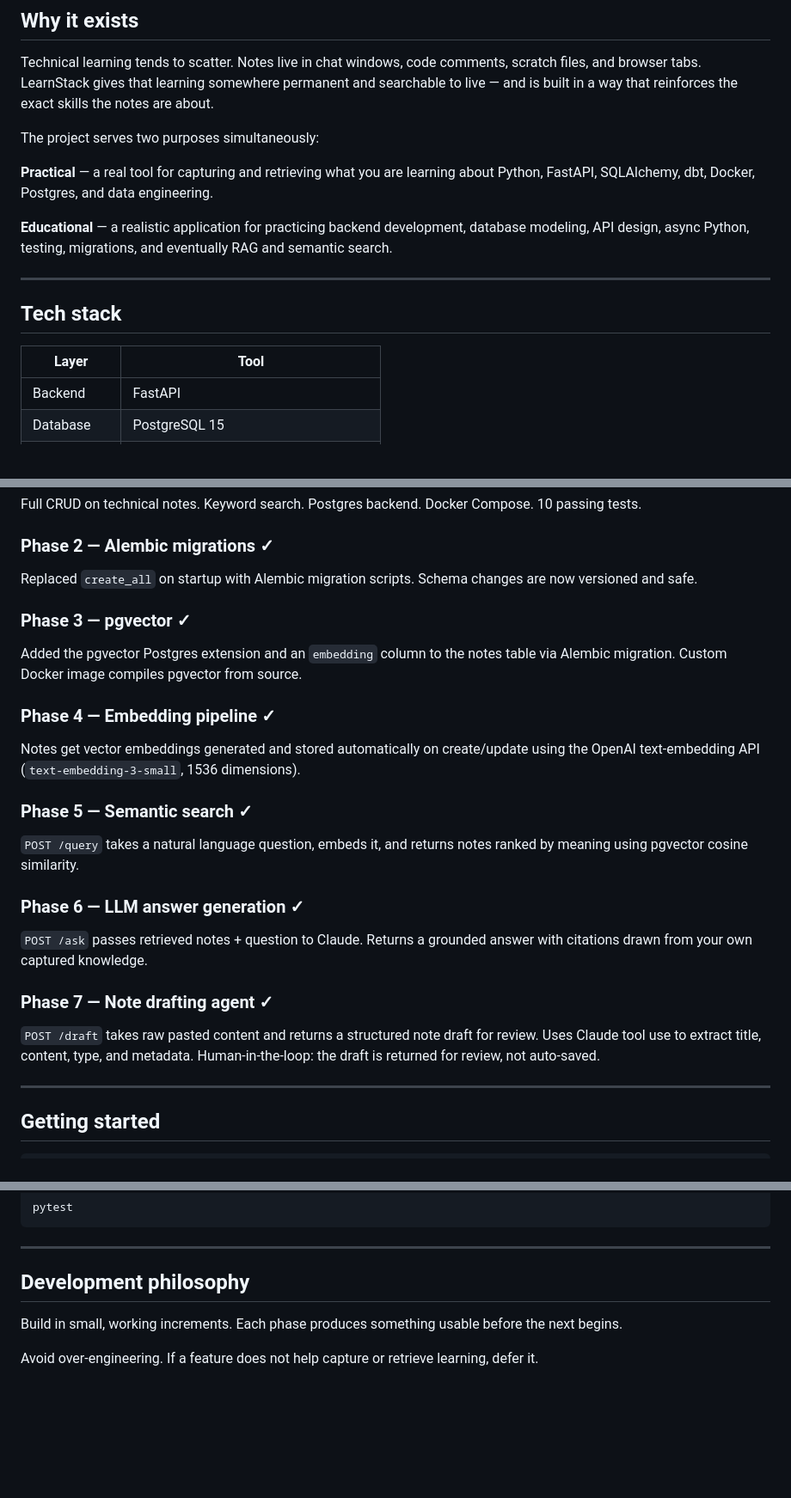
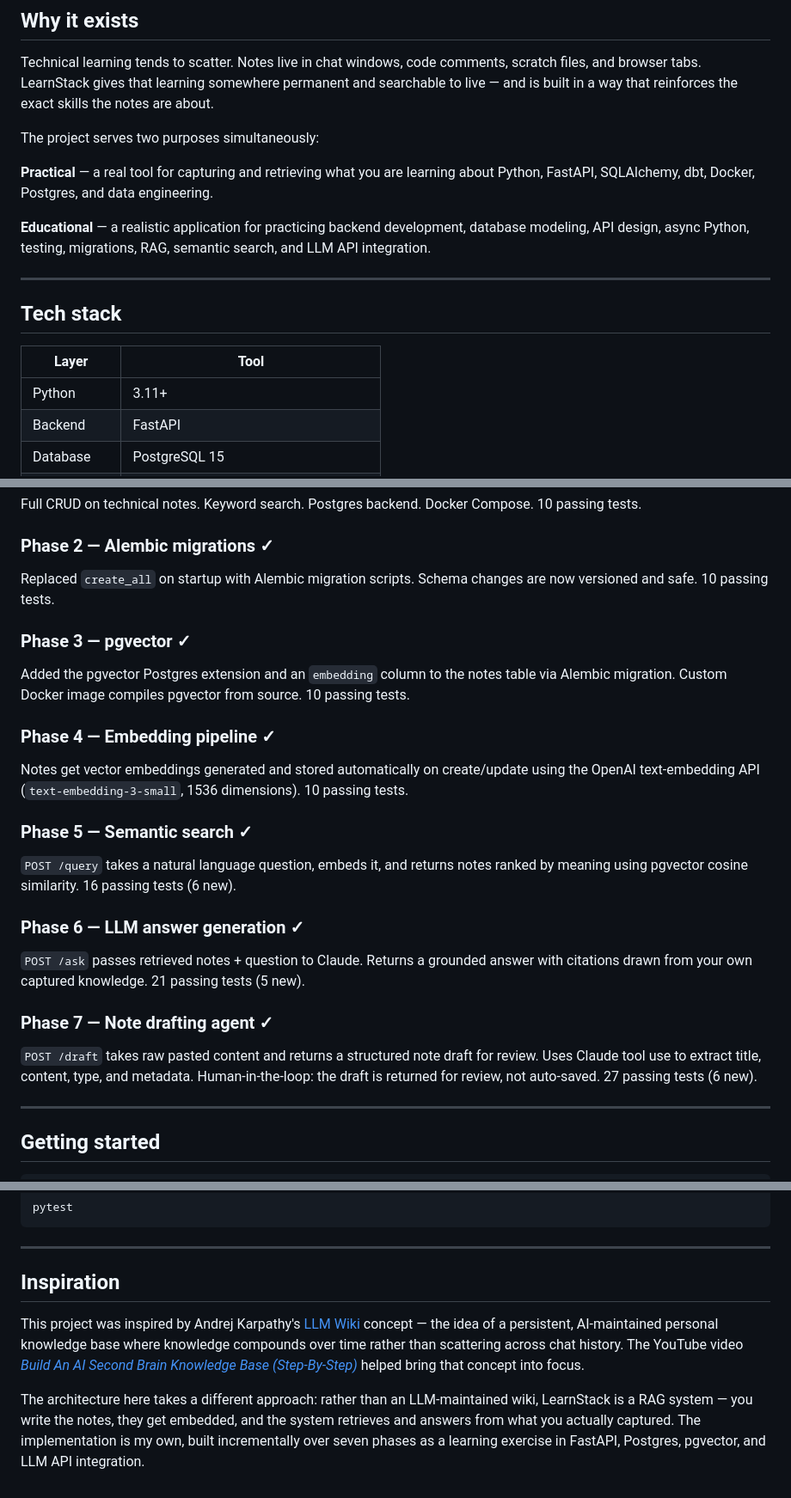
Before and after one commit to Dan-Jordan/learn-stack, a Markdown page: README.md, 3 parts joined by grey strips. Shown at 86% size. Drawn GitHub-style; blank space fills up the shorter version.

```diff
--- a/README.md
+++ b/README.md
@@ -34,7 +34,7 @@ The project serves two purposes simultaneously:
 
 **Practical** — a real tool for capturing and retrieving what you are learning about Python, FastAPI, SQLAlchemy, dbt, Docker, Postgres, and data engineering.
 
-**Educational** — a realistic application for practicing backend development, database modeling, API design, async Python, testing, migrations, and eventually RAG and semantic search.
+**Educational** — a realistic application for practicing backend development, database modeling, API design, async Python, testing, migrations, RAG, semantic search, and LLM API integration.
 
 ---
 
@@ -42,6 +42,7 @@ The project serves two purposes simultaneously:
 
 | Layer | Tool |
 |---|---|
+| Python | 3.11+ |
 | Backend | FastAPI |
 | Database | PostgreSQL 15 |
 | ORM | SQLAlchemy 2.x (async) |
@@ -60,22 +61,22 @@ The project serves two purposes simultaneously:
 Full CRUD on technical notes. Keyword search. Postgres backend. Docker Compose. 10 passing tests.
 
 ### Phase 2 — Alembic migrations ✓
-Replaced `create_all` on startup with Alembic migration scripts. Schema changes are now versioned and safe.
+Replaced `create_all` on startup with Alembic migration scripts. Schema changes are now versioned and safe. 10 passing tests.
 
 ### Phase 3 — pgvector ✓
-Added the pgvector Postgres extension and an `embedding` column to the notes table via Alembic migration. Custom Docker image compiles pgvector from source.
+Added the pgvector Postgres extension and an `embedding` column to the notes table via Alembic migration. Custom Docker image compiles pgvector from source. 10 passing tests.
 
 ### Phase 4 — Embedding pipeline ✓
-Notes get vector embeddings generated and stored automatically on create/update using the OpenAI text-embedding API (`text-embedding-3-small`, 1536 dimensions).
+Notes get vector embeddings generated and stored automatically on create/update using the OpenAI text-embedding API (`text-embedding-3-small`, 1536 dimensions). 10 passing tests.
 
 ### Phase 5 — Semantic search ✓
-`POST /query` takes a natural language question, embeds it, and returns notes ranked by meaning using pgvector cosine similarity.
+`POST /query` takes a natural language question, embeds it, and returns notes ranked by meaning using pgvector cosine similarity. 16 passing tests (6 new).
 
 ### Phase 6 — LLM answer generation ✓
-`POST /ask` passes retrieved notes + question to Claude. Returns a grounded answer with citations drawn from your own captured knowledge.
+`POST /ask` passes retrieved notes + question to Claude. Returns a grounded answer with citations drawn from your own captured knowledge. 21 passing tests (5 new).
 
 ### Phase 7 — Note drafting agent ✓
-`POST /draft` takes raw pasted content and returns a structured note draft for review. Uses Claude tool use to extract title, content, type, and metadata. Human-in-the-loop: the draft is returned for review, not auto-saved.
+`POST /draft` takes raw pasted content and returns a structured note draft for review. Uses Claude tool use to extract title, content, type, and metadata. Human-in-the-loop: the draft is returned for review, not auto-saved. 27 passing tests (6 new).
 
 ---
 
@@ -132,8 +133,8 @@ pytest
 
 ---
 
-## Development philosophy
+## Inspiration
 
-Build in small, working increments. Each phase produces something usable before the next begins.
+This project was inspired by Andrej Karpathy's [LLM Wiki](https://gist.github.com/karpathy/442a6bf555914893e9891c11519de94f) concept — the idea of a persistent, AI-maintained personal knowledge base where knowledge compounds over time rather than scattering across chat history. The YouTube video [*Build An AI Second Brain Knowledge Base (Step-By-Step)*](https://www.youtube.com/watch?v=yke4fLQUsh4) helped bring that concept into focus.
 
-Avoid over-engineering. If a feature does not help capture or retrieve learning, defer it.
+The architecture here takes a different approach: rather than an LLM-maintained wiki, LearnStack is a RAG system — you write the notes, they get embedded, and the system retrieves and answers from what you actually captured. The implementation is my own, built incrementally over seven phases as a learning exercise in FastAPI, Postgres, pgvector, and LLM API integration.
```
Also changed, not shown: CLAUDE.md (+35 -12 lines).
